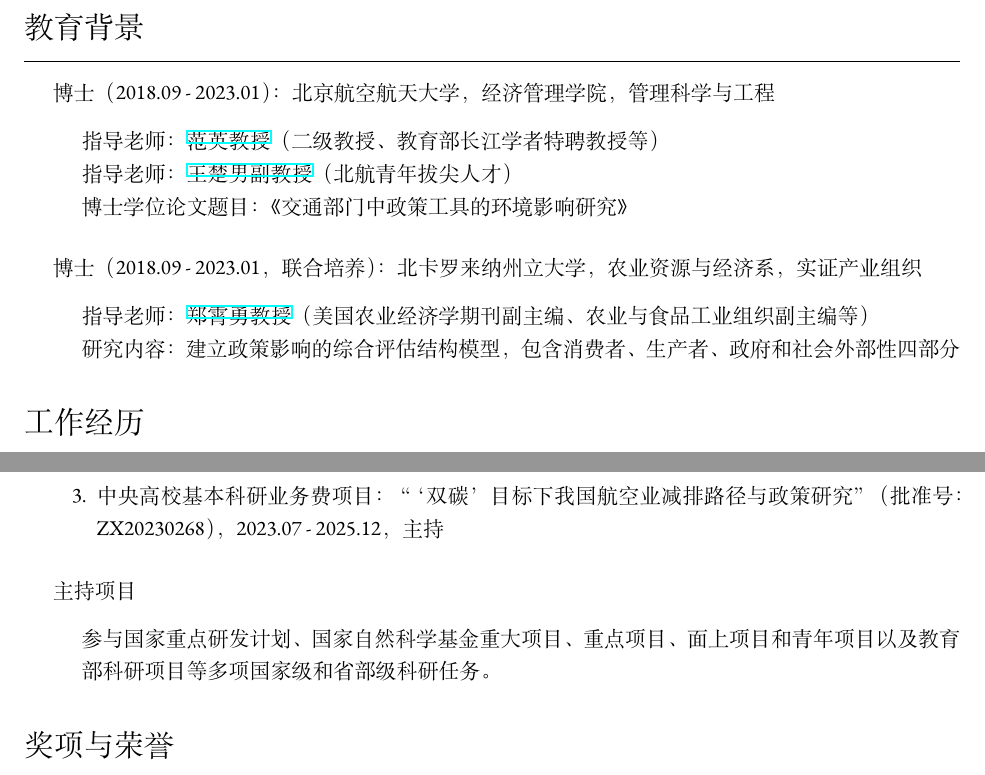
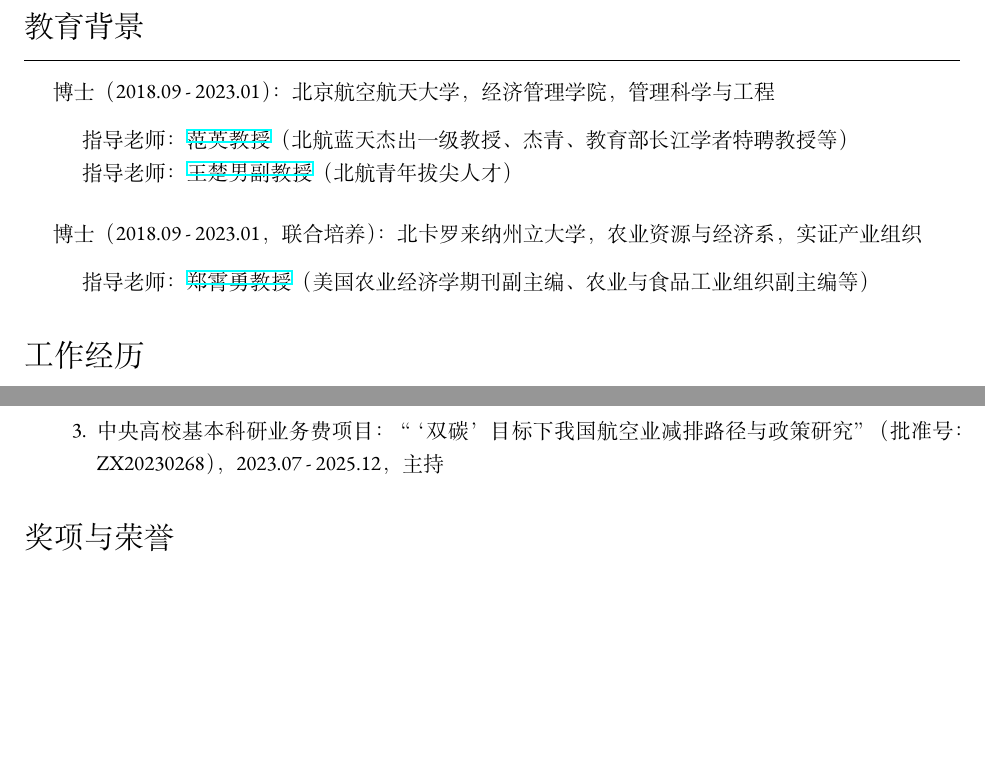
Before and after one commit to jiqingxxm/my-site, a LaTeX CV (cv/CV.tex): two parts of pages 1 and 3 of 4, joined at a grey line, cut so that both start at the same text, the shorter picture padded with empty space. Compiled offline with XeLaTeX; a missing font is replaced by an installed copy or a similar font.

Commit message:
update cv

```diff
--- a/cv/CV.tex
+++ b/cv/CV.tex
@@ -112,14 +112,12 @@
   \begin{itemize}
     \item 博士（2018.09 - 2023.01）：北京航空航天大学，经济管理学院，管理科学与工程
       \begin{itemize}
-        \item 指导老师：\href{http://sem.buaa.edu.cn/szdw/yyjjx/fy/jbxx.htm}{范英教授}（二级教授、教育部长江学者特聘教授等）\\
-        指导老师：\href{https://shi.buaa.edu.cn/wangbuaa08/zh_CN/index.htm}{王楚男副教授}（北航青年拔尖人才）\\
-        博士学位论文题目：《交通部门中政策工具的环境影响研究》
+        \item 指导老师：\href{http://sem.buaa.edu.cn/szdw/yyjjx/fy/jbxx.htm}{范英教授}（北航蓝天杰出一级教授、杰青、教育部长江学者特聘教授等）\\
+        指导老师：\href{https://shi.buaa.edu.cn/wangbuaa08/zh_CN/index.htm}{王楚男副教授}（北航青年拔尖人才）
       \end{itemize}
     \item 博士（2018.09 - 2023.01，联合培养）：北卡罗来纳州立大学，农业资源与经济系，实证产业组织
       \begin{itemize}
-        \item 指导老师：\href{https://cals.ncsu.edu/agricultural-and-resource-economics/people/xiaoyong-zheng/}{郑霄勇教授}（美国农业经济学期刊副主编、农业与食品工业组织副主编等）\\
-        研究内容：建立政策影响的综合评估结构模型，包含消费者、生产者、政府和社会外部性四部分
+        \item 指导老师：\href{https://cals.ncsu.edu/agricultural-and-resource-economics/people/xiaoyong-zheng/}{郑霄勇教授}（美国农业经济学期刊副主编、农业与食品工业组织副主编等）
       \end{itemize}
     % \item 硕士（2015.09 - 2017.06）：中国石油大学（北京），经济管理学院，产业经济学
     %   \begin{itemize}
@@ -168,10 +166,10 @@
       \item 中国博士后科学基金面上项目：“‘双碳’目标下我国航空业减排路径优化与方案设计”（批准号：2024M763637），2025.01 - 2025.08，主持
       \item 中央高校基本科研业务费项目：“‘双碳’目标下我国航空业减排路径与政策研究”（批准号：ZX20230268），2023.07 - 2025.12，主持
     \end{enumerate}
-    \item 主持项目
-    \begin{itemize}
-      \item 参与国家重点研发计划、国家自然科学基金重大项目、重点项目、面上项目和青年项目以及教育部科研项目等多项国家级和省部级科研任务。
-    \end{itemize}
+    % \item 参与项目
+    % \begin{itemize}
+    %   \item 国家重点研发计划、国家自然科学基金重大项目、重点项目、面上项目和青年项目以及教育部科研项目等多项国家级和省部级科研任务。
+    % \end{itemize}
   \end{itemize}
 
 
```
Also changed, not shown: cv/CV.pdf.
